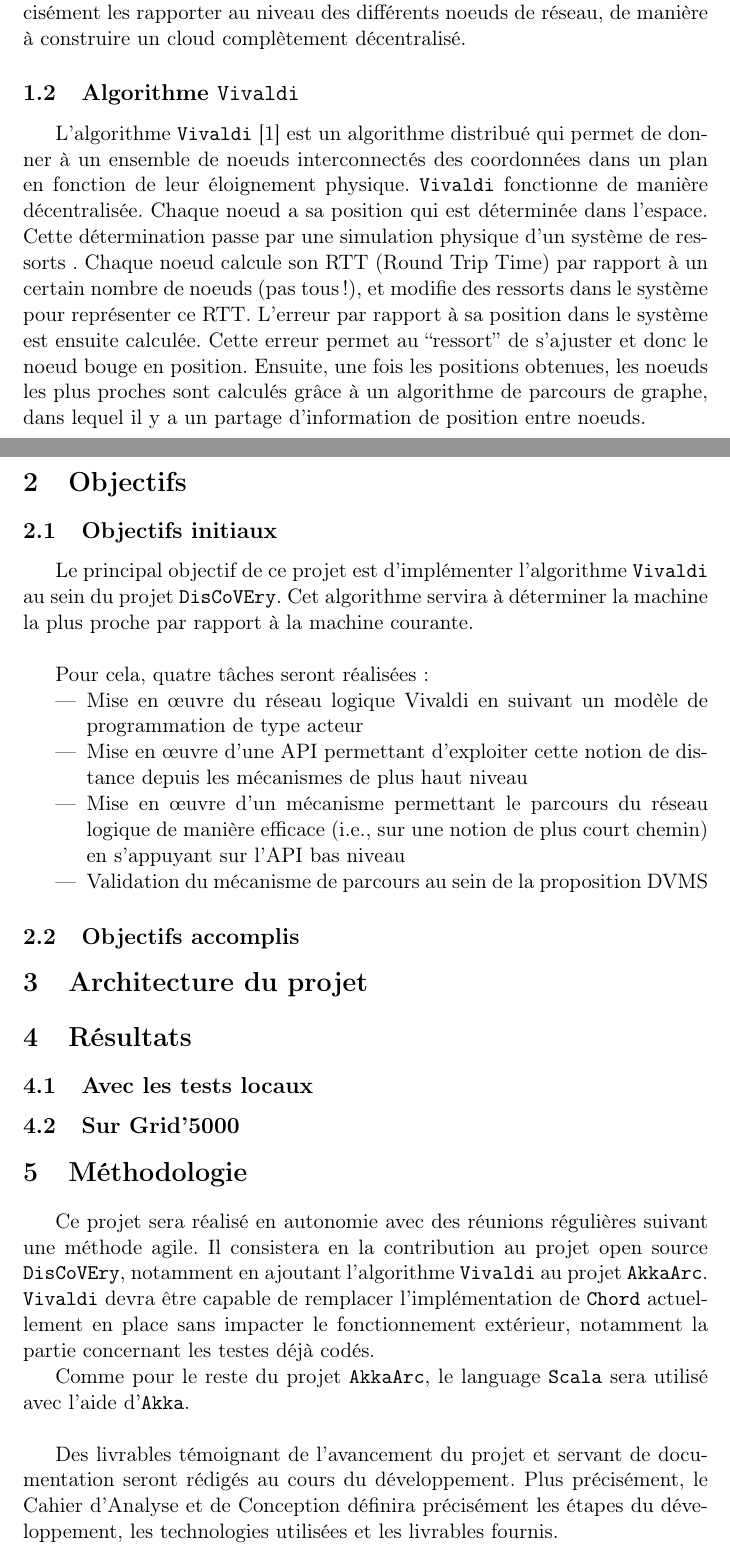
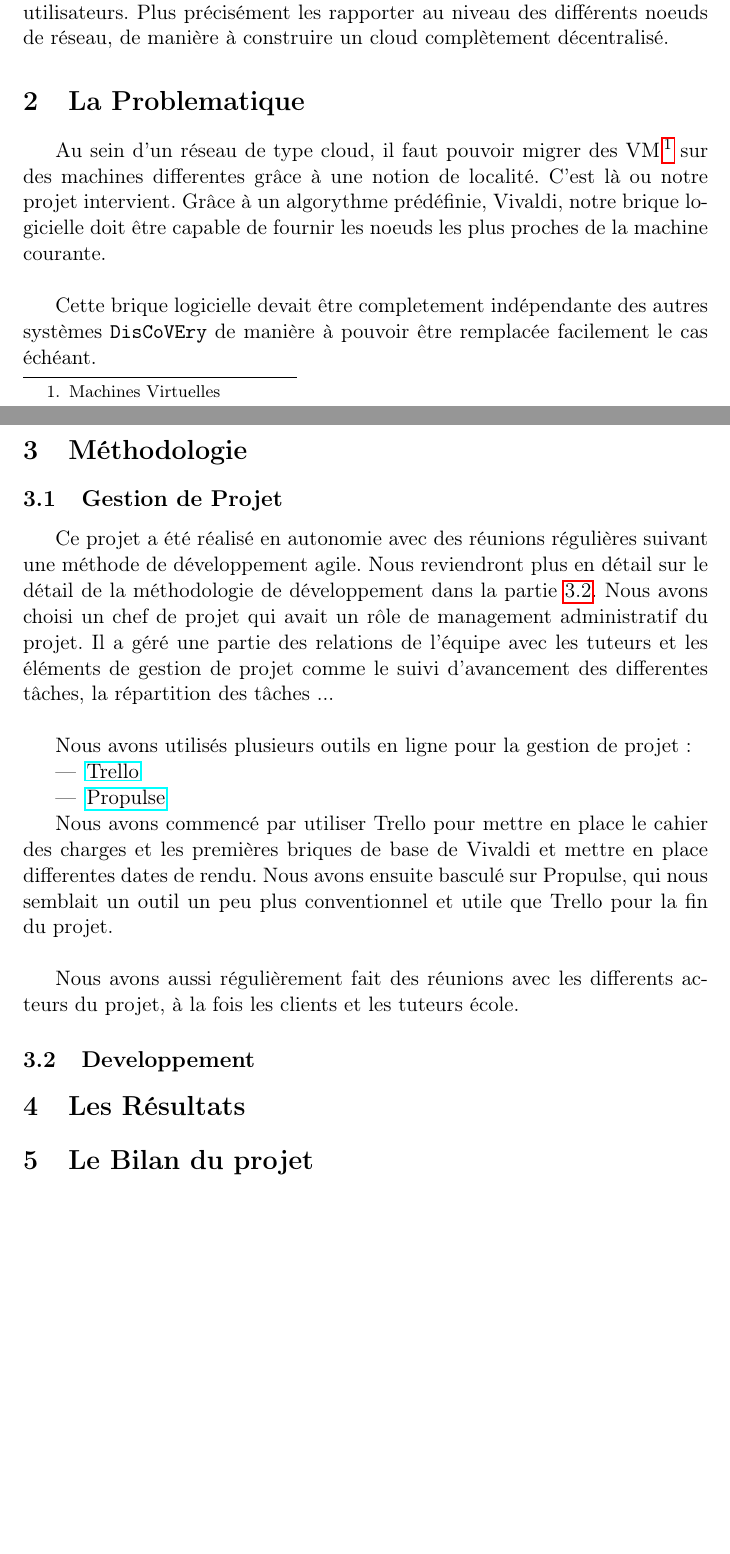
Before and after one commit to MIKNOTAURO/Vivaldi, a LaTeX document (reports/report.tex): two parts of pages 1 and 2 of 3 before the commit and two parts of pages 1 and 2 of 2 after it, joined at a grey line, cut so that both start at the same text, the shorter picture padded with empty space. Compiled offline with pdfLaTeX.

Commit message:
work start on the report

```diff
--- a/reports/report.tex
+++ b/reports/report.tex
@@ -15,42 +16,31 @@
 
-Le Projet \texttt{DisCoVEry} est un projet qui est né suite à l’impulsion du département de recherche en informatique de l'École des Mines de Nantes. Ce projet consiste à explorer ce que pourrait être le modèle d’après cloud qui est en pleine expansion. En effet, il apparaît que ce modèle est construit autour de centre de données centralisés qui eux même peuvent être excentrés géographiquement des zones d’utilisation. De cette remarque vient  le modèle \texttt{DisCoVEry} : rapporter les serveurs auprès des utilisateurs. Plus précisément les rapporter au niveau des différents noeuds de réseau, de manière à construire un cloud complètement décentralisé.
+Le projet s'est déroulé est en réalité un sous-projet au projet \texttt{DisCoVEry}. Ce projet qui est né suite à l’impulsion du département de recherche en informatique de l'École des Mines de Nantes et consiste à explorer ce que pourrait être le modèle d’après cloud qui est en pleine expansion. En effet, il apparaît que ce modèle est construit autour de centre de données centralisés qui eux même peuvent être excentrés géographiquement des zones d’utilisation. De cette remarque vient  le modèle \texttt{DisCoVEry} : rapporter les serveurs auprès des utilisateurs. Plus précisément les rapporter au niveau des différents noeuds de réseau, de manière à construire un cloud complètement décentralisé.
 
-\subsection{Algorithme \texttt{Vivaldi}}
-L'algorithme \texttt{Vivaldi} \cite{vivaldi} est un algorithme distribué qui permet  de donner à un ensemble de noeuds interconnectés des coordonnées dans un plan en fonction de leur éloignement physique.
-\texttt{Vivaldi} fonctionne de manière décentralisée. Chaque noeud a sa position qui est déterminée dans l’espace. Cette détermination passe par une simulation physique d’un système de ressorts . Chaque noeud calcule son RTT (Round Trip Time) par rapport à un certain nombre de noeuds (pas tous !), et modifie des ressorts dans le système pour représenter ce RTT. L’erreur par rapport à sa position dans le système est ensuite calculée. Cette erreur permet au “ressort” de s’ajuster et donc le noeud bouge en position.
-Ensuite, une fois les positions obtenues, les noeuds les plus proches sont calculés grâce à un algorithme de parcours de graphe, dans lequel il y a un partage d'information de position entre noeuds.
+\section{La Problematique}
+Au sein d'un réseau de type cloud, il faut pouvoir migrer des VM \footnote{Machines Virtuelles} sur des machines differentes grâce à une notion de localité. C'est là ou notre projet intervient. Grâce à un algorythme prédéfinie, Vivaldi, notre brique logicielle doit être capable de fournir les noeuds les plus proches de la machine courante.\\
 
-\section{Objectifs}
+Cette brique logicielle devait être completement indépendante des autres systèmes \texttt{DisCoVEry} de manière à pouvoir être remplacée facilement le cas échéant.
 
-\subsection{Objectifs initiaux}
-Le principal objectif de ce projet est d'implémenter l'algorithme \texttt{Vivaldi} au sein du projet \texttt{DisCoVEry}. Cet algorithme servira à déterminer la machine la plus proche par rapport à la machine courante.\\
+\section{Méthodologie}
+\subsection{Gestion de Projet}
+Ce projet a été réalisé en autonomie avec des réunions régulières suivant une méthode de développement agile. Nous reviendront plus en détail sur le détail de la méthodologie de développement dans la partie \ref{subsec:dev}. Nous avons choisi un chef de projet qui avait un rôle de management administratif du projet. Il a géré une partie des relations de l'équipe avec les tuteurs et les éléments de gestion de projet comme le suivi d'avancement des differentes tâches, la répartition des tâches ...\\
 
-Pour cela, quatre tâches seront réalisées :
+Nous avons utilisés plusieurs outils en ligne pour la gestion de projet :
 \begin{itemize}
-\item Mise en \oe uvre du réseau logique Vivaldi en suivant un modèle de programmation de type acteur
-\item Mise en \oe uvre d’une API permettant d’exploiter cette notion de distance
-depuis les mécanismes de plus haut niveau
-\item Mise en \oe uvre d’un mécanisme permettant le parcours du réseau logique de manière efficace (i.e., sur une notion de plus court chemin) en s’appuyant sur l’API bas niveau
-\item Validation du mécanisme de parcours au sein de la proposition DVMS
+\item \href{https://www.trello.com}{Trello}
+\item \href{http://ppulse.f}{Propulse}
 \end{itemize}
 
-\subsection{Objectifs accomplis}
+Nous avons commencé par utiliser Trello pour mettre en place le cahier des charges et les premières briques de base de Vivaldi et mettre en place differentes dates de rendu. Nous avons ensuite basculé sur Propulse, qui nous semblait un outil un peu plus conventionnel et utile que Trello pour la fin du projet.\\
 
-\section{Architecture du projet}
+Nous avons aussi régulièrement fait des réunions avec les differents acteurs du projet, à la fois les clients et les tuteurs école.
 
-\section{Résultats}
+\subsection{Developpement}
+\label{subsec:dev}
 
-\subsection{Avec les tests locaux}
+\section{Les Résultats}
 
-\subsection{Sur Grid'5000}
-
-\section{Méthodologie}
-Ce projet sera réalisé en autonomie avec des réunions régulières suivant une méthode agile. Il consistera en la contribution au projet open source \texttt{DisCoVEry}, notamment en ajoutant l'algorithme \texttt{Vivaldi} au projet \texttt{AkkaArc}. \texttt{Vivaldi} devra être capable de remplacer l'implémentation de \texttt{Chord} actuellement en place sans impacter le fonctionnement extérieur, notamment la partie concernant les testes déjà codés.
-
-Comme pour le reste du projet \texttt{AkkaArc}, le language \texttt{Scala} sera utilisé avec l'aide d'\texttt{Akka}.\\
-
-Des livrables témoignant de l'avancement du projet et servant de documentation seront rédigés au cours du développement.
-Plus précisément, le Cahier d'Analyse et de Conception définira précisément les étapes du développement, les technologies utilisées et les livrables fournis.
+\section{Le Bilan du projet}
 
 \begin{thebibliography}{9}
 
```
Also changed, not shown: reports/report.pdf, reports/report.tex (5 more changed lines).
